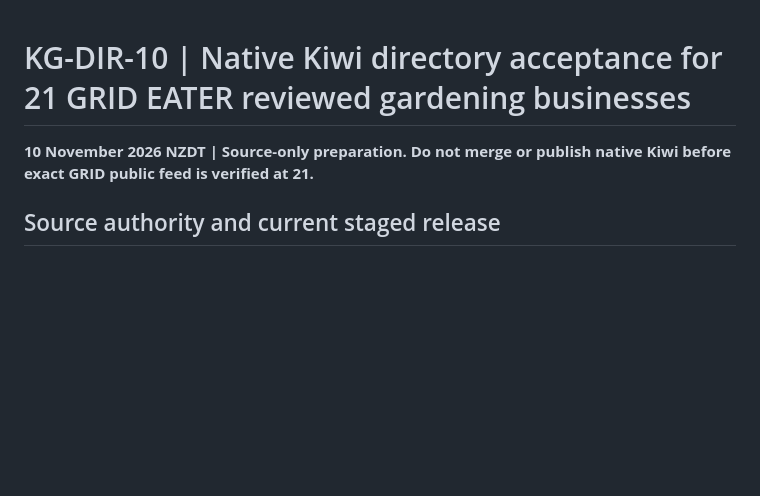
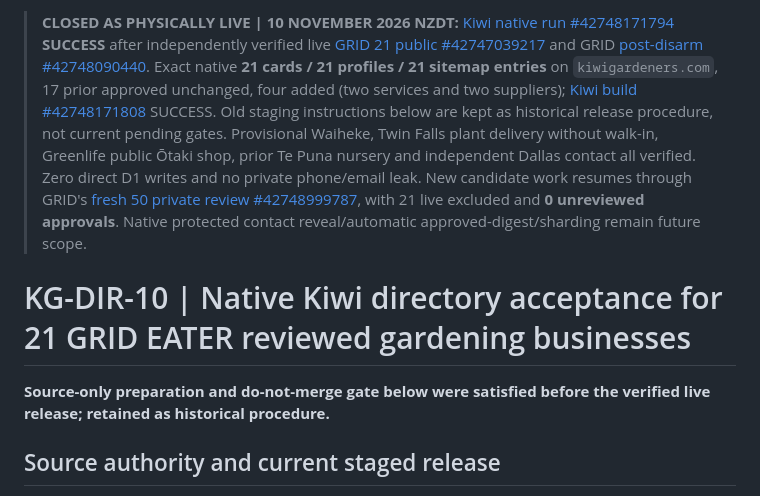
Before and after one commit to meeeeeooooowwwwwww/kiwigardener, a Markdown page: docs/KG-DIR-10-TWENTYONE-NATIVE-RELEASE.md, the part around the change. GitHub-like rendering; blank space fills up the shorter version.

Commit message:
docs(kiwi): mark KG-DIR-10 complete with physical 21 native proof and next50 boundary

```diff
--- a/docs/KG-DIR-10-TWENTYONE-NATIVE-RELEASE.md
+++ b/docs/KG-DIR-10-TWENTYONE-NATIVE-RELEASE.md
@@ -1,6 +1,8 @@
+> **CLOSED AS PHYSICALLY LIVE | 10 NOVEMBER 2026 NZDT:** [Kiwi native run #42748171794](https://github.com/meeeeeooooowwwwwww/kiwigardener/actions/runs/42748171794) **SUCCESS** after independently verified live [GRID 21 public #42747039217](https://github.com/meeeeeooooowwwwwww/grideater/actions/runs/42747039217) and GRID [post-disarm #42748090440](https://github.com/meeeeeooooowwwwwww/grideater/actions/runs/42748090440). Exact native **21 cards / 21 profiles / 21 sitemap entries** on `kiwigardeners.com`, 17 prior approved unchanged, four added (two services and two suppliers); [Kiwi build #42748171808](https://github.com/meeeeeooooowwwwwww/kiwigardener/actions/runs/42748171808) SUCCESS. Old staging instructions below are kept as historical release procedure, not current pending gates. Provisional Waiheke, Twin Falls plant delivery without walk-in, Greenlife public Ōtaki shop, prior Te Puna nursery and independent Dallas contact all verified. Zero direct D1 writes and no private phone/email leak. New candidate work resumes through GRID's [fresh 50 private review #42748999787](https://github.com/meeeeeooooowwwwwww/grideater/actions/runs/42748999787), with 21 live excluded and **0 unreviewed approvals**. Native protected contact reveal/automatic approved-digest/sharding remain future scope.
+
 # KG-DIR-10 | Native Kiwi directory acceptance for 21 GRID EATER reviewed gardening businesses
 
-**10 November 2026 NZDT | Source-only preparation. Do not merge or publish native Kiwi before exact GRID public feed is verified at 21.**
+**Source-only preparation and do-not-merge gate below were satisfied before the verified live release; retained as historical procedure.**
 
 ## Source authority and current staged release
 
```
